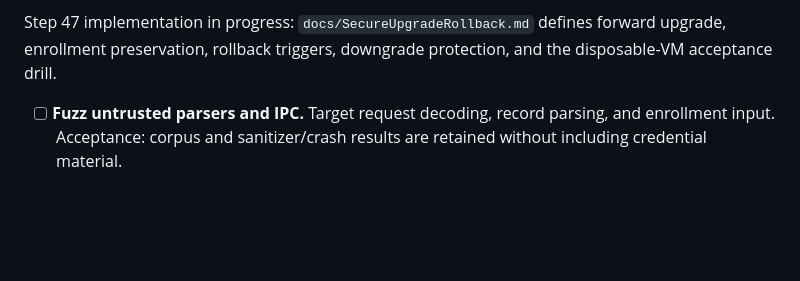
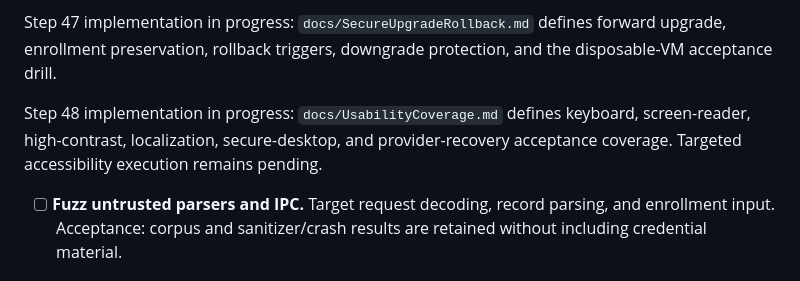
Before and after one commit to mrjohndowe/Dowe_Pinless, a Markdown page: docs/ROADMAP.md, the part around the change. Rendered like a GitHub page; blank space fills up the shorter version.

Commit message:
Document Dowe Pinless usability coverage

```diff
--- a/docs/ROADMAP.md
+++ b/docs/ROADMAP.md
@@ -254,6 +254,11 @@ pending until signing infrastructure is approved.
 Step 47 implementation in progress: `docs/SecureUpgradeRollback.md` defines
 forward upgrade, enrollment preservation, rollback triggers, downgrade
 protection, and the disposable-VM acceptance drill.
+
+Step 48 implementation in progress: `docs/UsabilityCoverage.md` defines
+keyboard, screen-reader, high-contrast, localization, secure-desktop, and
+provider-recovery acceptance coverage. Targeted accessibility execution remains
+pending.
 - [ ] **Fuzz untrusted parsers and IPC.** Target request decoding, record
   parsing, and enrollment input. Acceptance: corpus and sanitizer/crash results
   are retained without including credential material.
```
Also changed, not shown: docs/UsabilityCoverage.md (added, +44 -0 lines).
